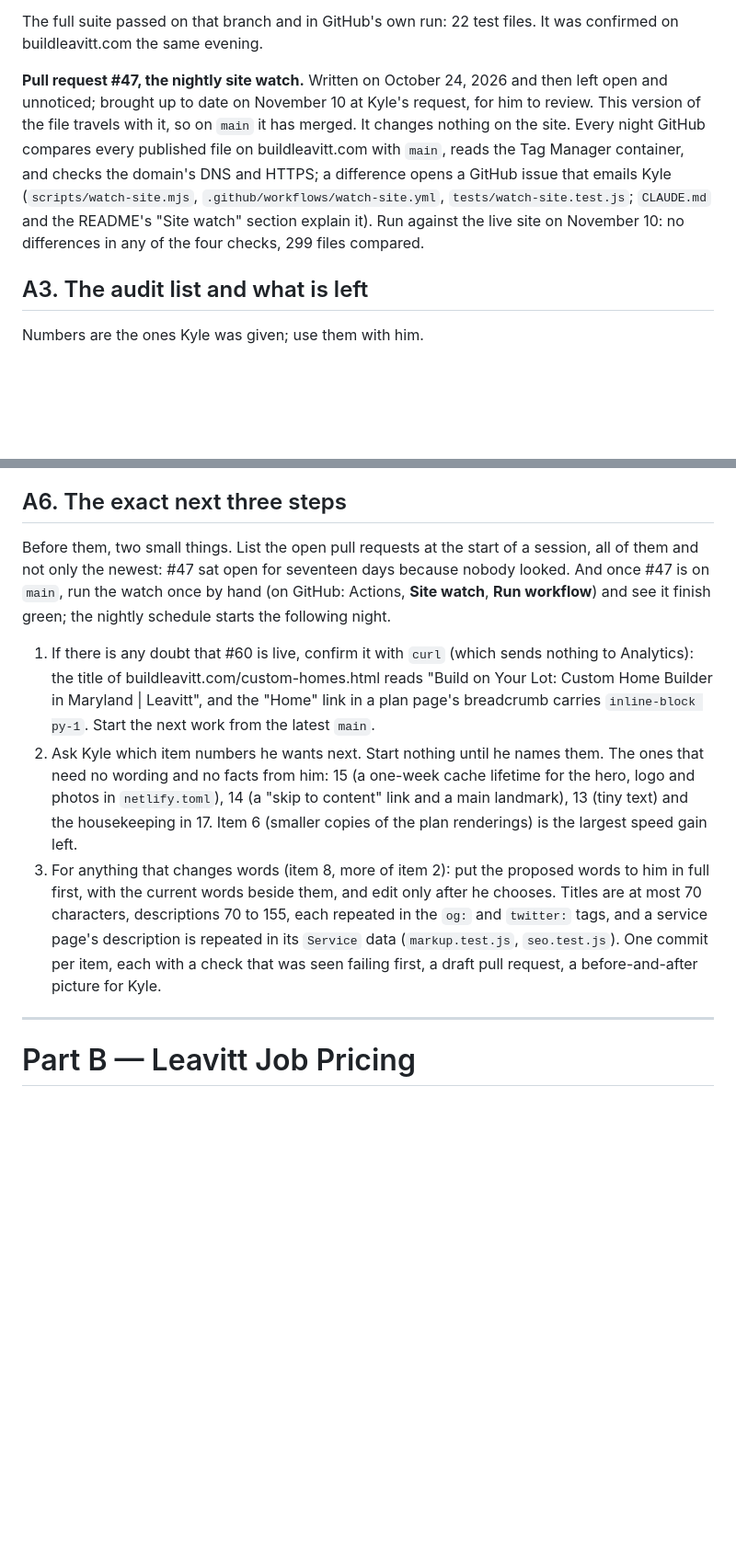
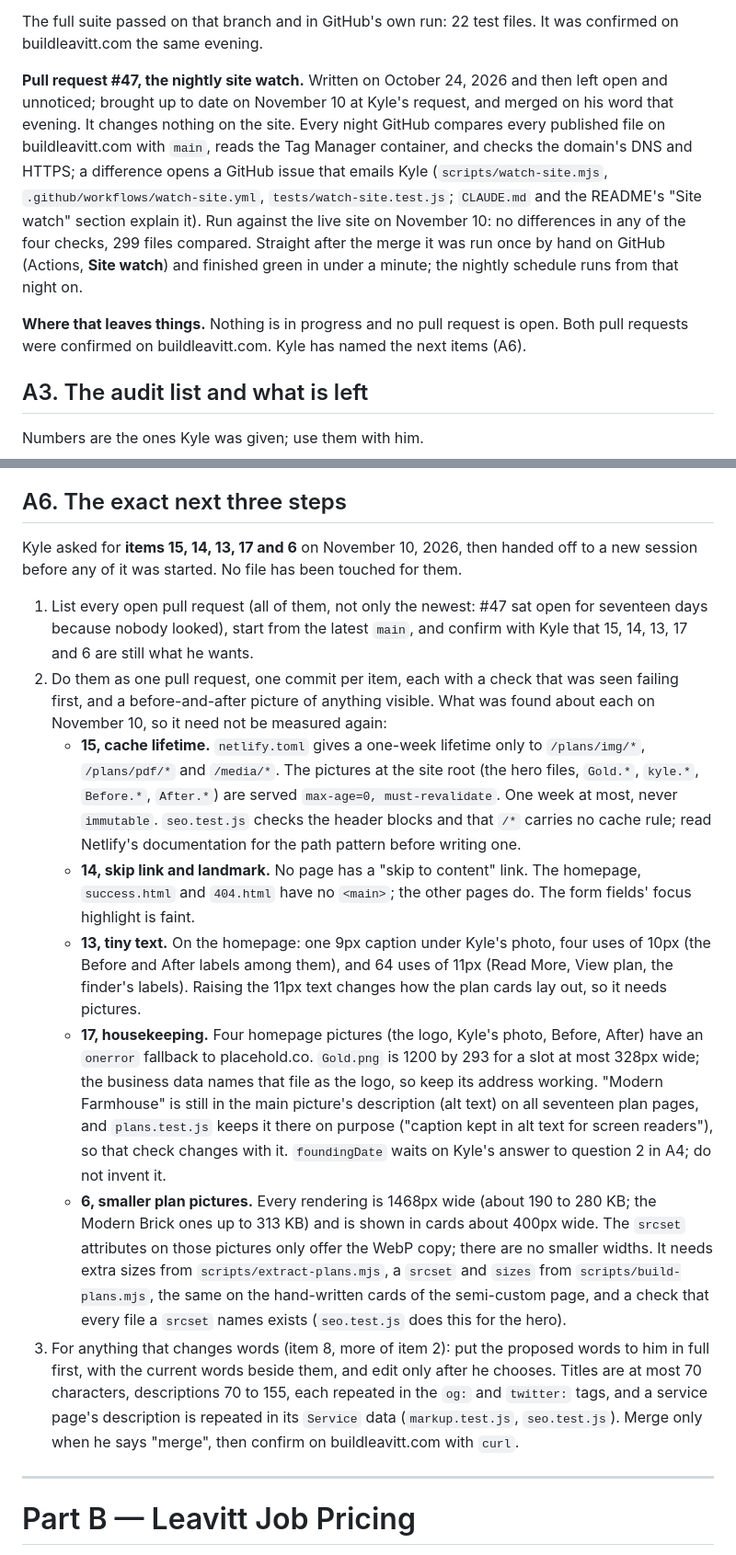
Before and after one commit to LeavittBG/buildleavitt-web, a Markdown page: HANDOFF.md, 2 parts joined by grey strips. Shown at 92% size. GitHub-like rendering; blank space fills up the shorter version.

Commit message:
Handoff: both pull requests merged, next items named
Part A now records the end of the November 10 session: #60 and #47 are
merged and confirmed live, the site watch's first run on GitHub was
green, nothing is in progress and no pull request is open.

Kyle asked for items 15, 14, 13, 17 and 6 and then handed off before
any of it was started. A6 lists them with what was already measured
about each, including one thing that would otherwise surprise: the
plan pages keep "Modern Farmhouse" in the main picture's alt text
because plans.test.js requires it, so that check changes with item 17.

Part B is untouched.

Co-Authored-By: Claude <noreply@anthropic.com>
Claude-Session: https://claude.ai/code/session_012PgiTiBzaHx8PbcYe8Zozm

```diff
--- a/HANDOFF.md
+++ b/HANDOFF.md
@@ -35,7 +35,9 @@ Pull request #59 carried the first version of this file and merged the same day.
 
 The full suite passed on that branch and in GitHub's own run: 22 test files. It was confirmed on buildleavitt.com the same evening.
 
-**Pull request #47, the nightly site watch.** Written on October 24, 2026 and then left open and unnoticed; brought up to date on November 10 at Kyle's request, for him to review. This version of the file travels with it, so on `main` it has merged. It changes nothing on the site. Every night GitHub compares every published file on buildleavitt.com with `main`, reads the Tag Manager container, and checks the domain's DNS and HTTPS; a difference opens a GitHub issue that emails Kyle (`scripts/watch-site.mjs`, `.github/workflows/watch-site.yml`, `tests/watch-site.test.js`; `CLAUDE.md` and the README's "Site watch" section explain it). Run against the live site on November 10: no differences in any of the four checks, 299 files compared.
+**Pull request #47, the nightly site watch.** Written on October 24, 2026 and then left open and unnoticed; brought up to date on November 10 at Kyle's request, and merged on his word that evening. It changes nothing on the site. Every night GitHub compares every published file on buildleavitt.com with `main`, reads the Tag Manager container, and checks the domain's DNS and HTTPS; a difference opens a GitHub issue that emails Kyle (`scripts/watch-site.mjs`, `.github/workflows/watch-site.yml`, `tests/watch-site.test.js`; `CLAUDE.md` and the README's "Site watch" section explain it). Run against the live site on November 10: no differences in any of the four checks, 299 files compared. Straight after the merge it was run once by hand on GitHub (Actions, **Site watch**) and finished green in under a minute; the nightly schedule runs from that night on.
+
+**Where that leaves things.** Nothing is in progress and no pull request is open. Both pull requests were confirmed on buildleavitt.com. Kyle has named the next items (A6).
 
 ## A3. The audit list and what is left
 
@@ -86,11 +88,16 @@ Found in good order, so do not re-audit: compression and HTTPS on the live site,
 
 ## A6. The exact next three steps
 
-Before them, two small things. List the open pull requests at the start of a session, all of them and not only the newest: #47 sat open for seventeen days because nobody looked. And once #47 is on `main`, run the watch once by hand (on GitHub: Actions, **Site watch**, **Run workflow**) and see it finish green; the nightly schedule starts the following night.
+Kyle asked for **items 15, 14, 13, 17 and 6** on November 10, 2026, then handed off to a new session before any of it was started. No file has been touched for them.
 
-1. If there is any doubt that #60 is live, confirm it with `curl` (which sends nothing to Analytics): the title of buildleavitt.com/custom-homes.html reads "Build on Your Lot: Custom Home Builder in Maryland | Leavitt", and the "Home" link in a plan page's breadcrumb carries `inline-block py-1`. Start the next work from the latest `main`.
-2. Ask Kyle which item numbers he wants next. Start nothing until he names them. The ones that need no wording and no facts from him: 15 (a one-week cache lifetime for the hero, logo and photos in `netlify.toml`), 14 (a "skip to content" link and a main landmark), 13 (tiny text) and the housekeeping in 17. Item 6 (smaller copies of the plan renderings) is the largest speed gain left.
-3. For anything that changes words (item 8, more of item 2): put the proposed words to him in full first, with the current words beside them, and edit only after he chooses. Titles are at most 70 characters, descriptions 70 to 155, each repeated in the `og:` and `twitter:` tags, and a service page's description is repeated in its `Service` data (`markup.test.js`, `seo.test.js`). One commit per item, each with a check that was seen failing first, a draft pull request, a before-and-after picture for Kyle.
+1. List every open pull request (all of them, not only the newest: #47 sat open for seventeen days because nobody looked), start from the latest `main`, and confirm with Kyle that 15, 14, 13, 17 and 6 are still what he wants.
+2. Do them as one pull request, one commit per item, each with a check that was seen failing first, and a before-and-after picture of anything visible. What was found about each on November 10, so it need not be measured again:
+   - **15, cache lifetime.** `netlify.toml` gives a one-week lifetime only to `/plans/img/*`, `/plans/pdf/*` and `/media/*`. The pictures at the site root (the hero files, `Gold.*`, `kyle.*`, `Before.*`, `After.*`) are served `max-age=0, must-revalidate`. One week at most, never `immutable`. `seo.test.js` checks the header blocks and that `/*` carries no cache rule; read Netlify's documentation for the path pattern before writing one.
+   - **14, skip link and landmark.** No page has a "skip to content" link. The homepage, `success.html` and `404.html` have no `<main>`; the other pages do. The form fields' focus highlight is faint.
+   - **13, tiny text.** On the homepage: one 9px caption under Kyle's photo, four uses of 10px (the Before and After labels among them), and 64 uses of 11px (Read More, View plan, the finder's labels). Raising the 11px text changes how the plan cards lay out, so it needs pictures.
+   - **17, housekeeping.** Four homepage pictures (the logo, Kyle's photo, Before, After) have an `onerror` fallback to placehold.co. `Gold.png` is 1200 by 293 for a slot at most 328px wide; the business data names that file as the logo, so keep its address working. "Modern Farmhouse" is still in the main picture's description (alt text) on all seventeen plan pages, and `plans.test.js` keeps it there on purpose ("caption kept in alt text for screen readers"), so that check changes with it. `foundingDate` waits on Kyle's answer to question 2 in A4; do not invent it.
+   - **6, smaller plan pictures.** Every rendering is 1468px wide (about 190 to 280 KB; the Modern Brick ones up to 313 KB) and is shown in cards about 400px wide. The `srcset` attributes on those pictures only offer the WebP copy; there are no smaller widths. It needs extra sizes from `scripts/extract-plans.mjs`, a `srcset` and `sizes` from `scripts/build-plans.mjs`, the same on the hand-written cards of the semi-custom page, and a check that every file a `srcset` names exists (`seo.test.js` does this for the hero).
+3. For anything that changes words (item 8, more of item 2): put the proposed words to him in full first, with the current words beside them, and edit only after he chooses. Titles are at most 70 characters, descriptions 70 to 155, each repeated in the `og:` and `twitter:` tags, and a service page's description is repeated in its `Service` data (`markup.test.js`, `seo.test.js`). Merge only when he says "merge", then confirm on buildleavitt.com with `curl`.
 
 ---
 
```
